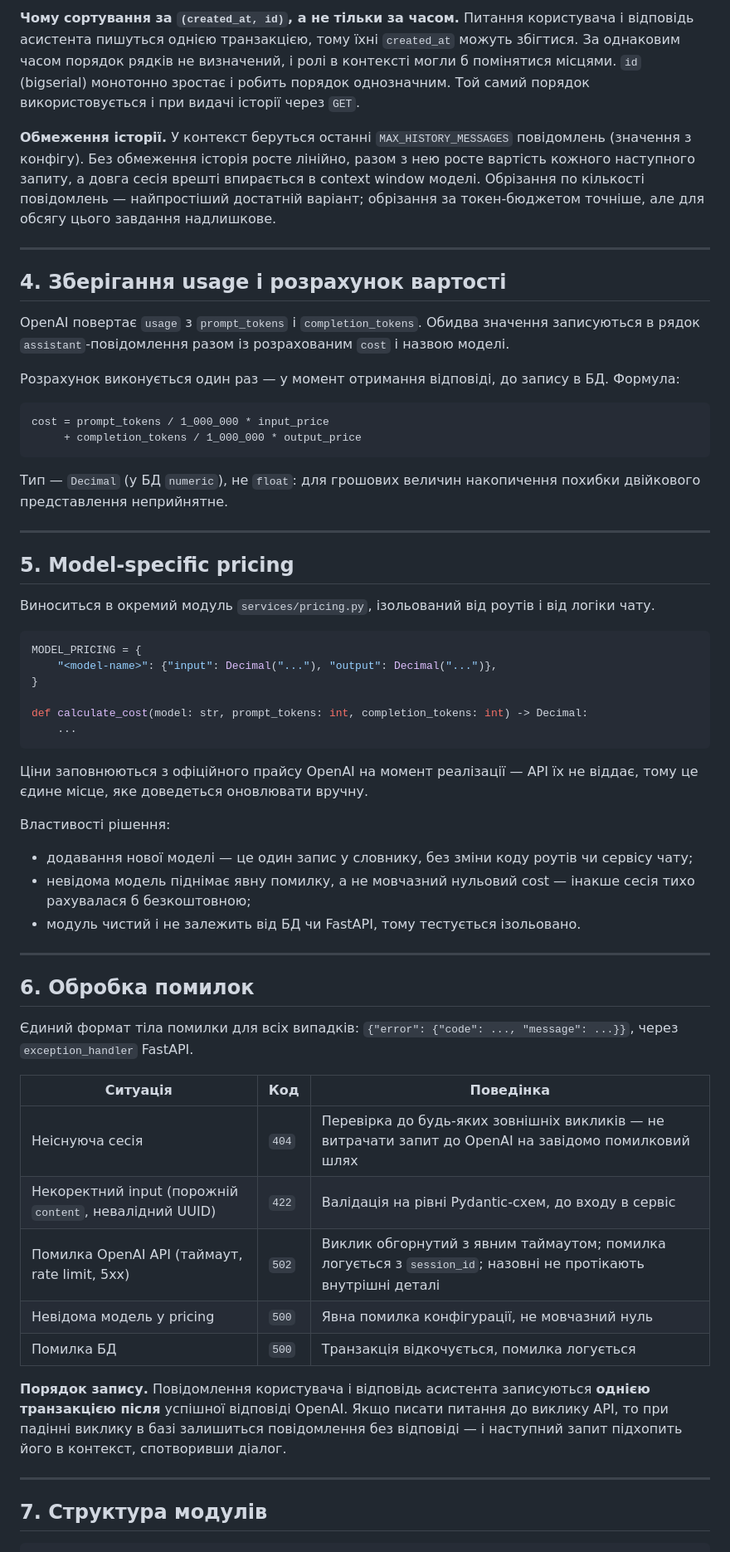
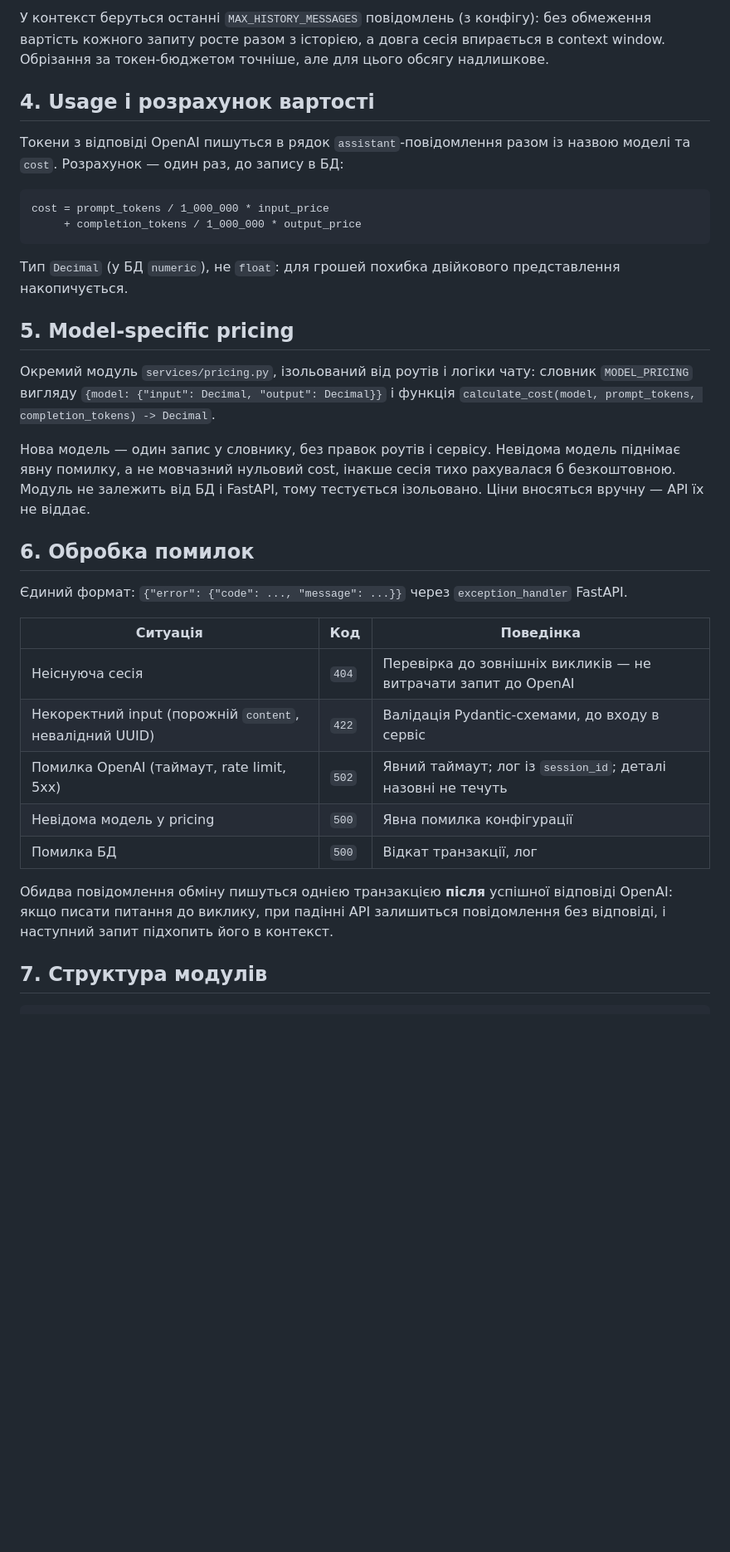
Before and after one commit to oleh-andreiko/chat-sessions-api, a Markdown page: PLAN.md, the part around one of its changes. Shown at 83% size. GitHub-like rendering; blank space fills up the shorter version.

````diff
--- a/PLAN.md
+++ b/PLAN.md
@@ -61,67 +41,47 @@
 
-**Чому сортування за `(created_at, id)`, а не тільки за часом.** Питання користувача
-і відповідь асистента пишуться однією транзакцією, тому їхні `created_at` можуть
-збігтися. За однаковим часом порядок рядків не визначений, і ролі в контексті могли б
-помінятися місцями. `id` (bigserial) монотонно зростає і робить порядок однозначним.
-Той самий порядок використовується і при видачі історії через `GET`.
+У контекст беруться останні `MAX_HISTORY_MESSAGES` повідомлень (з конфігу): без обмеження
+вартість кожного запиту росте разом з історією, а довга сесія впирається в context window.
+Обрізання за токен-бюджетом точніше, але для цього обсягу надлишкове.
 
-**Обмеження історії.** У контекст беруться останні `MAX_HISTORY_MESSAGES` повідомлень (значення з конфігу). Без обмеження історія росте лінійно, разом з нею росте вартість кожного наступного запиту, а довга сесія врешті впирається в context window моделі. Обрізання по кількості повідомлень — найпростіший достатній варіант; обрізання за токен-бюджетом точніше, але для обсягу цього завдання надлишкове.
+## 4. Usage і розрахунок вартості
 
----
-
-## 4. Зберігання usage і розрахунок вартості
-
-OpenAI повертає `usage` з `prompt_tokens` і `completion_tokens`. Обидва значення записуються в рядок `assistant`-повідомлення разом із розрахованим `cost` і назвою моделі.
-
-Розрахунок виконується один раз — у момент отримання відповіді, до запису в БД. Формула:
+Токени з відповіді OpenAI пишуться в рядок `assistant`-повідомлення разом із назвою моделі
+та `cost`. Розрахунок — один раз, до запису в БД:
 
 ```
 cost = prompt_tokens / 1_000_000 * input_price
      + completion_tokens / 1_000_000 * output_price
 ```
 
-Тип — `Decimal` (у БД `numeric`), не `float`: для грошових величин накопичення похибки двійкового представлення неприйнятне.
-
----
+Тип `Decimal` (у БД `numeric`), не `float`: для грошей похибка двійкового представлення
+накопичується.
 
 ## 5. Model-specific pricing
 
-Виноситься в окремий модуль `services/pricing.py`, ізольований від роутів і від логіки чату.
+Окремий модуль `services/pricing.py`, ізольований від роутів і логіки чату: словник
+`MODEL_PRICING` вигляду `{model: {"input": Decimal, "output": Decimal}}` і функція
+`calculate_cost(model, prompt_tokens, completion_tokens) -> Decimal`.
 
-```python
-MODEL_PRICING = {
-    "<model-name>": {"input": Decimal("..."), "output": Decimal("...")},
-}
-
-def calculate_cost(model: str, prompt_tokens: int, completion_tokens: int) -> Decimal:
-    ...
-```
-
-Ціни заповнюються з офіційного прайсу OpenAI на момент реалізації — API їх не віддає, тому це єдине місце, яке доведеться оновлювати вручну.
-
-Властивості рішення:
-
-- додавання нової моделі — це один запис у словнику, без зміни коду роутів чи сервісу чату;
-- невідома модель піднімає явну помилку, а не мовчазний нульовий cost — інакше сесія тихо рахувалася б безкоштовною;
-- модуль чистий і не залежить від БД чи FastAPI, тому тестується ізольовано.
-
----
+Нова модель — один запис у словнику, без правок роутів і сервісу. Невідома модель піднімає
+явну помилку, а не мовчазний нульовий cost, інакше сесія тихо рахувалася б безкоштовною.
+Модуль не залежить від БД і FastAPI, тому тестується ізольовано. Ціни вносяться вручну —
+API їх не віддає.
 
 ## 6. Обробка помилок
 
-Єдиний формат тіла помилки для всіх випадків: `{"error": {"code": ..., "message": ...}}`, через `exception_handler` FastAPI.
+Єдиний формат: `{"error": {"code": ..., "message": ...}}` через `exception_handler` FastAPI.
 
 | Ситуація | Код | Поведінка |
 |---|---|---|
-| Неіснуюча сесія | `404` | Перевірка до будь-яких зовнішніх викликів — не витрачати запит до OpenAI на завідомо помилковий шлях |
-| Некоректний input (порожній `content`, невалідний UUID) | `422` | Валідація на рівні Pydantic-схем, до входу в сервіс |
-| Помилка OpenAI API (таймаут, rate limit, 5xx) | `502` | Виклик обгорнутий з явним таймаутом; помилка логується з `session_id`; назовні не протікають внутрішні деталі |
-| Невідома модель у pricing | `500` | Явна помилка конфігурації, не мовчазний нуль |
-| Помилка БД | `500` | Транзакція відкочується, помилка логується |
+| Неіснуюча сесія | `404` | Перевірка до зовнішніх викликів — не витрачати запит до OpenAI |
+| Некоректний input (порожній `content`, невалідний UUID) | `422` | Валідація Pydantic-схемами, до входу в сервіс |
+| Помилка OpenAI (таймаут, rate limit, 5xx) | `502` | Явний таймаут; лог із `session_id`; деталі назовні не течуть |
+| Невідома модель у pricing | `500` | Явна помилка конфігурації |
+| Помилка БД | `500` | Відкат транзакції, лог |
 
-**Порядок запису.** Повідомлення користувача і відповідь асистента записуються **однією транзакцією після** успішної відповіді OpenAI. Якщо писати питання до виклику API, то при падінні виклику в базі залишиться повідомлення без відповіді — і наступний запит підхопить його в контекст, спотворивши діалог.
-
----
+Обидва повідомлення обміну пишуться однією транзакцією **після** успішної відповіді
+OpenAI: якщо писати питання до виклику, при падінні API залишиться повідомлення без
+відповіді, і наступний запит підхопить його в контекст.
 
 ## 7. Структура модулів
 
````
Also changed, not shown: other parts of PLAN.md (+48 -80 lines).
